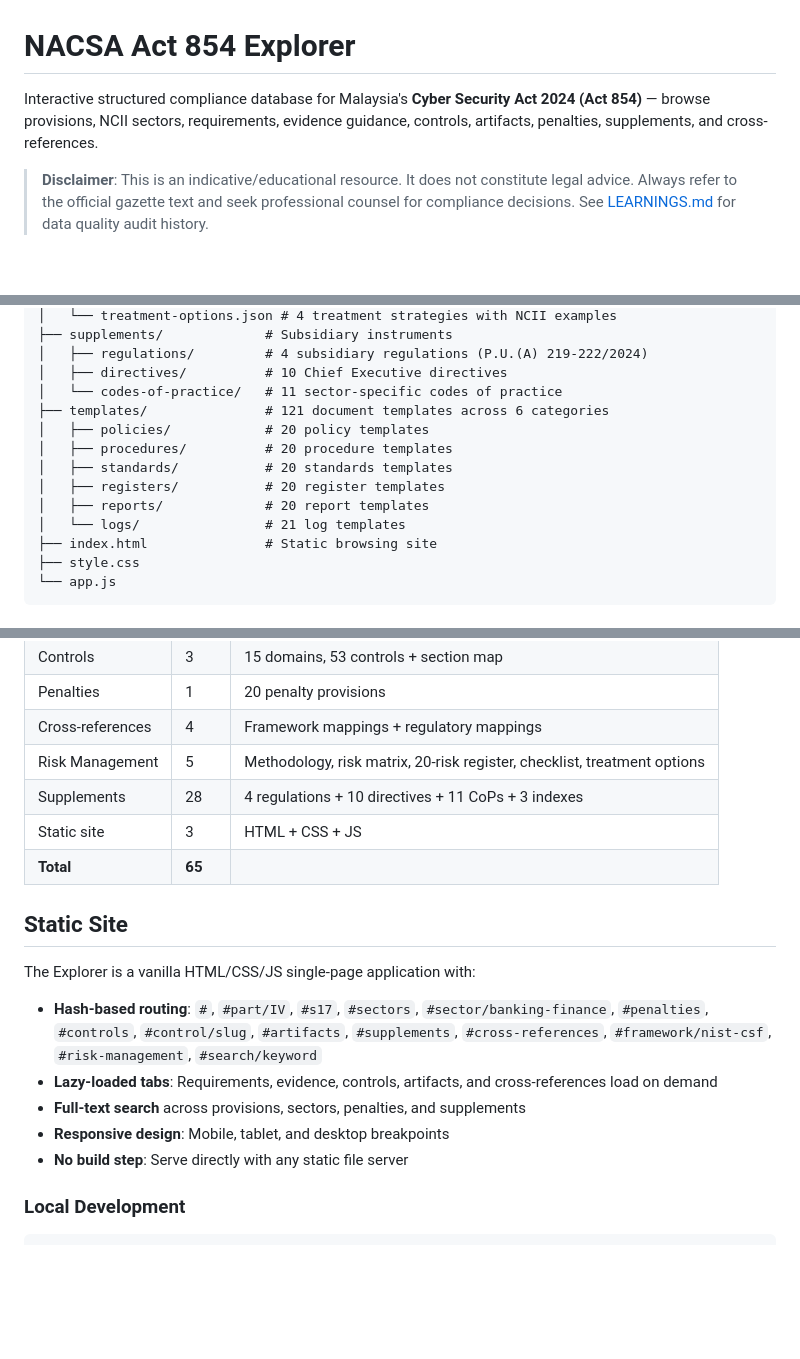
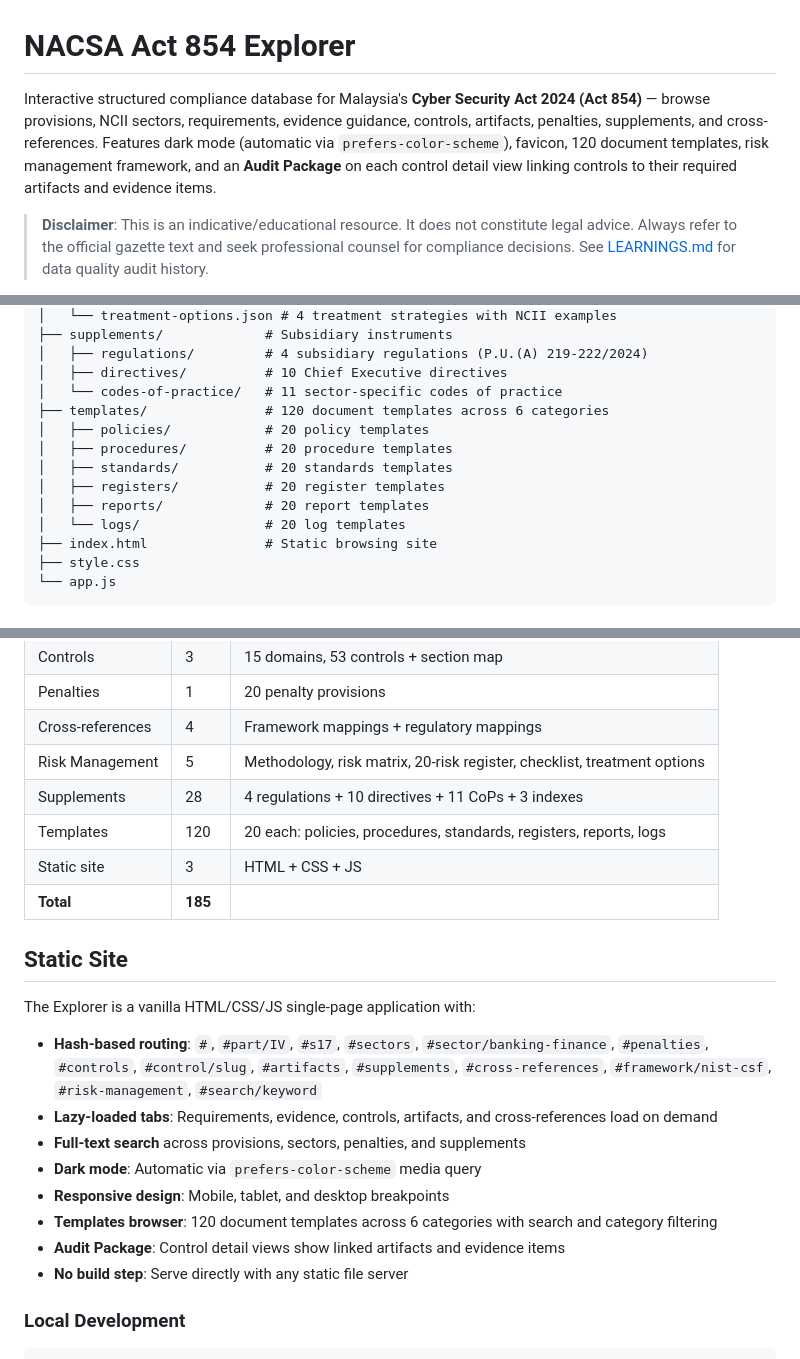
Before and after one commit to dawuds/nacsa, a Markdown page: README.md, 3 parts joined by grey strips. GitHub-like rendering; blank space fills up the shorter version.

Commit message:
Update documentation and TODO to reflect current state
Co-Authored-By: Claude Opus 4.6 <noreply@anthropic.com>

```diff
--- a/README.md
+++ b/README.md
@@ -1,6 +1,6 @@
 # NACSA Act 854 Explorer
 
-Interactive structured compliance database for Malaysia's **Cyber Security Act 2024 (Act 854)** — browse provisions, NCII sectors, requirements, evidence guidance, controls, artifacts, penalties, supplements, and cross-references.
+Interactive structured compliance database for Malaysia's **Cyber Security Act 2024 (Act 854)** — browse provisions, NCII sectors, requirements, evidence guidance, controls, artifacts, penalties, supplements, and cross-references. Features dark mode (automatic via `prefers-color-scheme`), favicon, 120 document templates, risk management framework, and an **Audit Package** on each control detail view linking controls to their required artifacts and evidence items.
 
 > **Disclaimer**: This is an indicative/educational resource. It does not constitute legal advice. Always refer to the official gazette text and seek professional counsel for compliance decisions. See [LEARNINGS.md](LEARNINGS.md) for data quality audit history.
 
@@ -71,13 +72,13 @@ nacsa/
 │   ├── regulations/         # 4 subsidiary regulations (P.U.(A) 219-222/2024)
 │   ├── directives/          # 10 Chief Executive directives
 │   └── codes-of-practice/   # 11 sector-specific codes of practice
-├── templates/               # 121 document templates across 6 categories
+├── templates/               # 120 document templates across 6 categories
 │   ├── policies/            # 20 policy templates
 │   ├── procedures/          # 20 procedure templates
 │   ├── standards/           # 20 standards templates
 │   ├── registers/           # 20 register templates
 │   ├── reports/             # 20 report templates
-│   └── logs/                # 21 log templates
+│   └── logs/                # 20 log templates
 ├── index.html               # Static browsing site
 ├── style.css
 └── app.js
@@ -97,8 +98,9 @@ nacsa/
 | Cross-references | 4 | Framework mappings + regulatory mappings |
 | Risk Management | 5 | Methodology, risk matrix, 20-risk register, checklist, treatment options |
 | Supplements | 28 | 4 regulations + 10 directives + 11 CoPs + 3 indexes |
+| Templates | 120 | 20 each: policies, procedures, standards, registers, reports, logs |
 | Static site | 3 | HTML + CSS + JS |
-| **Total** | **65** | |
+| **Total** | **185** | |
 
 ## Static Site
 
@@ -107,7 +109,10 @@ The Explorer is a vanilla HTML/CSS/JS single-page application with:
 - **Hash-based routing**: `#`, `#part/IV`, `#s17`, `#sectors`, `#sector/banking-finance`, `#penalties`, `#controls`, `#control/slug`, `#artifacts`, `#supplements`, `#cross-references`, `#framework/nist-csf`, `#risk-management`, `#search/keyword`
 - **Lazy-loaded tabs**: Requirements, evidence, controls, artifacts, and cross-references load on demand
 - **Full-text search** across provisions, sectors, penalties, and supplements
+- **Dark mode**: Automatic via `prefers-color-scheme` media query
 - **Responsive design**: Mobile, tablet, and desktop breakpoints
+- **Templates browser**: 120 document templates across 6 categories with search and category filtering
+- **Audit Package**: Control detail views show linked artifacts and evidence items
 - **No build step**: Serve directly with any static file server
 
 ### Local Development
```
Also changed, not shown: other parts of README.md (+1 -0 lines), LEARNINGS.md (+2 -2 lines), TODO.md (added, +47 -0 lines).
